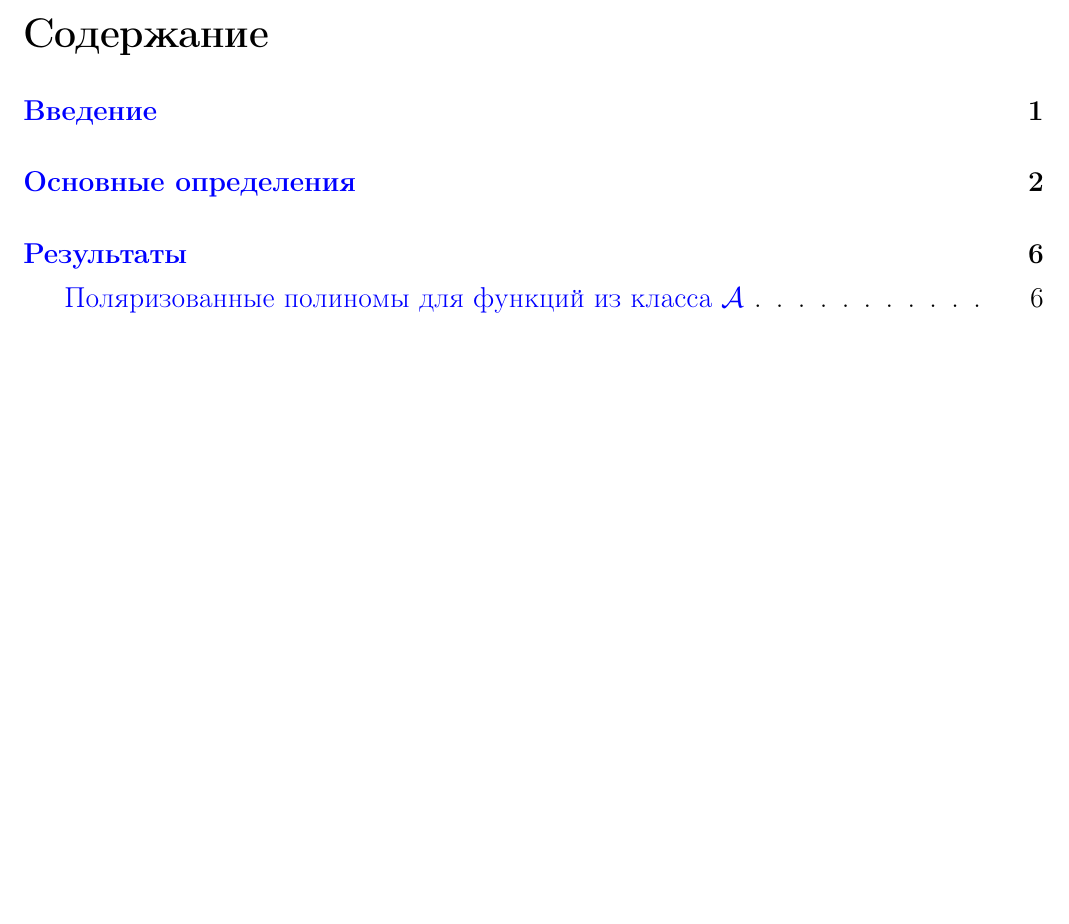
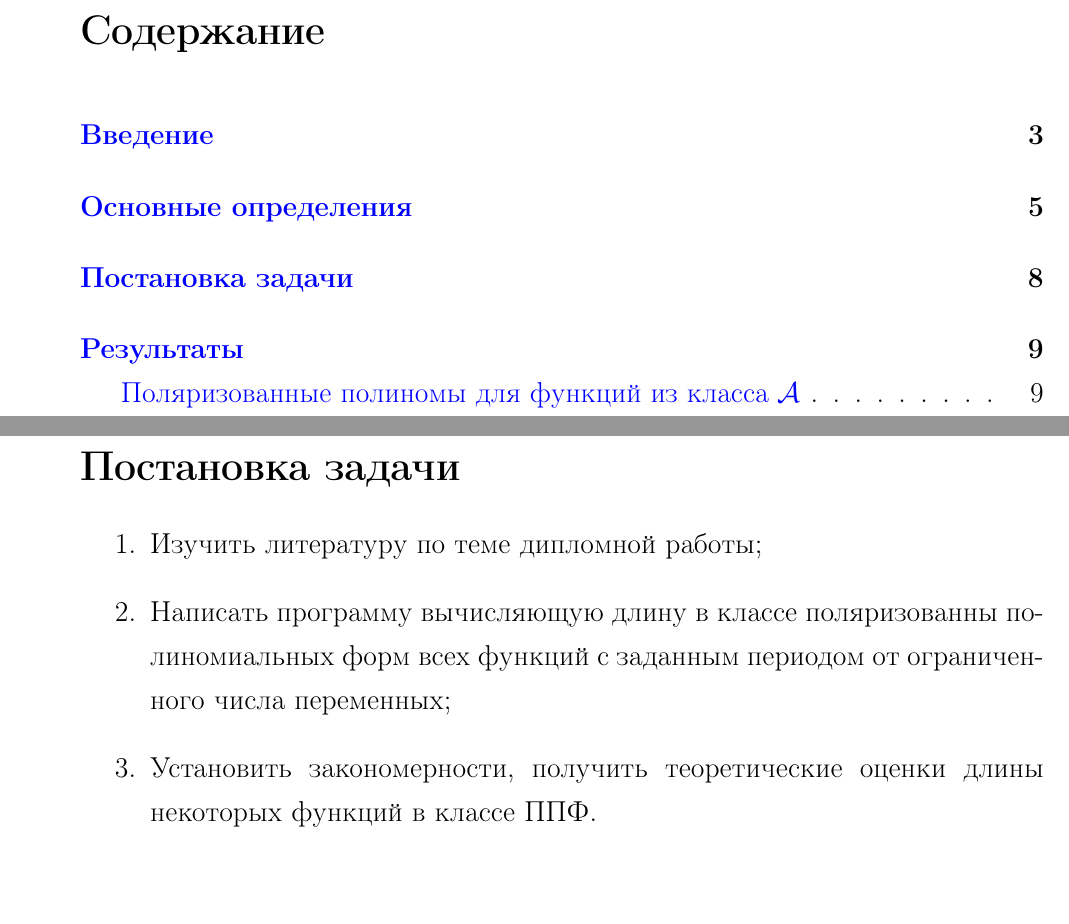
Before and after one commit to Obirvalger/diploma, a LaTeX thesis (diploma.tex): part of page 27 of 28 before the commit and two parts of pages 1 and 7 of 29 after it, the two joined at a grey line, cut so that both start at the same text, the shorter picture padded with empty space. Compiled offline with pdfLaTeX.

Commit message:
problem discription added

```diff
--- a/diploma.tex
+++ b/diploma.tex
@@ -1,12 +1,15 @@
-\documentclass[bibliography=totoc, a4paper, 14pt]{extarticle}
+\documentclass[a4paper, 14pt]{extarticle}
+% \documentclass[bibliography=totoc, a4paper, 14pt]{extarticle}
 \usepackage{setspace}
 \setstretch{1.3}
 \usepackage[utf8]{inputenc}
 \usepackage[russian]{babel}
 \usepackage{hyperref}
 \usepackage{graphicx}
-\usepackage[nottoc,notlot,notlof]{tocbibind}
+% \usepackage[nottoc,notlot,notlof]{tocbibind}
 \usepackage{icomma}
+\usepackage{titlesec}
+\newcommand{\sectionbreak}{\clearpage}
 \hypersetup{
     colorlinks,
     allcolors=blue
@@ -19,9 +22,9 @@
 \usepackage{verbatim}
 \newcommand{\rol} {\textrm{rol}}
 \newcommand{\pphi}[1] {P^{\delta}(\varphi_{#1})}
-\textwidth=18cm       % Эти строки нужны для того,
+\textwidth=17cm       % Эти строки нужны для того,
 \textheight=21cm      % чтобы равенства уместились
-\oddsidemargin=-1cm   % на странице
+\oddsidemargin=0cm   % на странице
 
 \sloppy
 % \fussy
@@ -59,8 +62,10 @@
 % \tableofcontents
 
 % \newpage
+\setcounter{page}{2}
+\setcounter{secnumdepth}{-1}
 
-\setcounter{secnumdepth}{-1}
+\tableofcontents
 
 \section{Введение}
 Одним из стандартных способов задания функций k\nobreakdash-значной логики являются поляризованные полиномиальные формы (ППФ),
@@ -188,6 +193,15 @@ ${f_n \in A_n}$ выполняется: $l(f_n) = \overline{o}(5^n)$.
 функций $f$ и $g$, где $f$ -- это периодическая симметрическая функция с периодом (1,1,4,4), а
 \mbox{$g$ -- это} периодическая симметрическая функция с периодом (1,4,4,1). А также его подкласс
 $\mathcal{F}$ состоящий из следующих четырех функций: $f,g,f+g,f+4g$.
+
+
+\section{Постановка задачи}
+\begin{enumerate}
+\item Изучить литературу по теме дипломной работы;
+\item Написать программу вычисляющую длину в классе поляризованны полиномиальных форм всех функций
+    с заданным периодом от ограниченного числа переменных;
+\item Установить закономерности, получить теоретические оценки длины некоторых функций в классе ППФ.
+\end{enumerate}
 
 \section{Результаты}
 \subsection{Поляризованные полиномы для функций из класса $\mathcal{A}$}
```
Also changed, not shown: diploma.pdf, diploma.tex (7 more changed lines), 1 other file.
